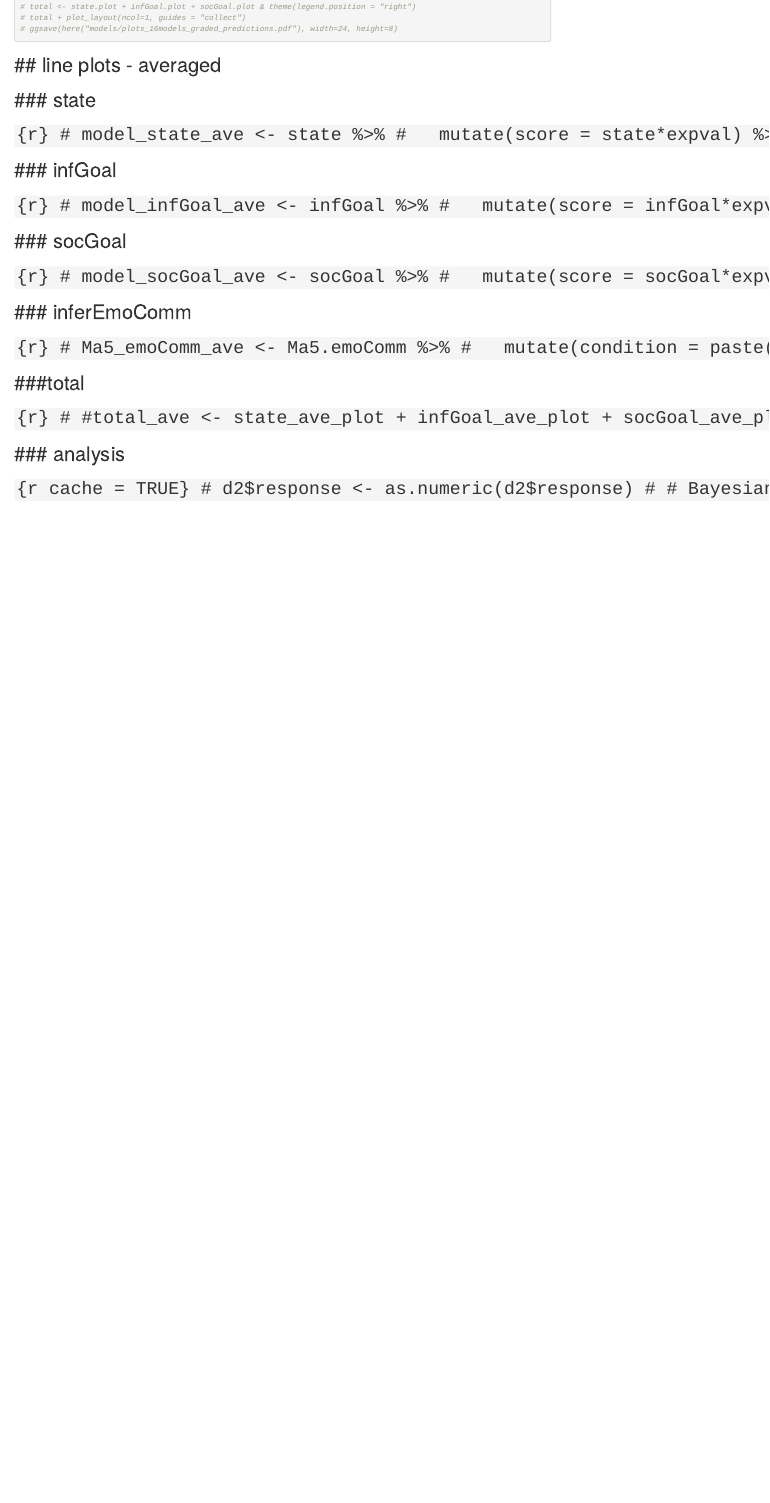
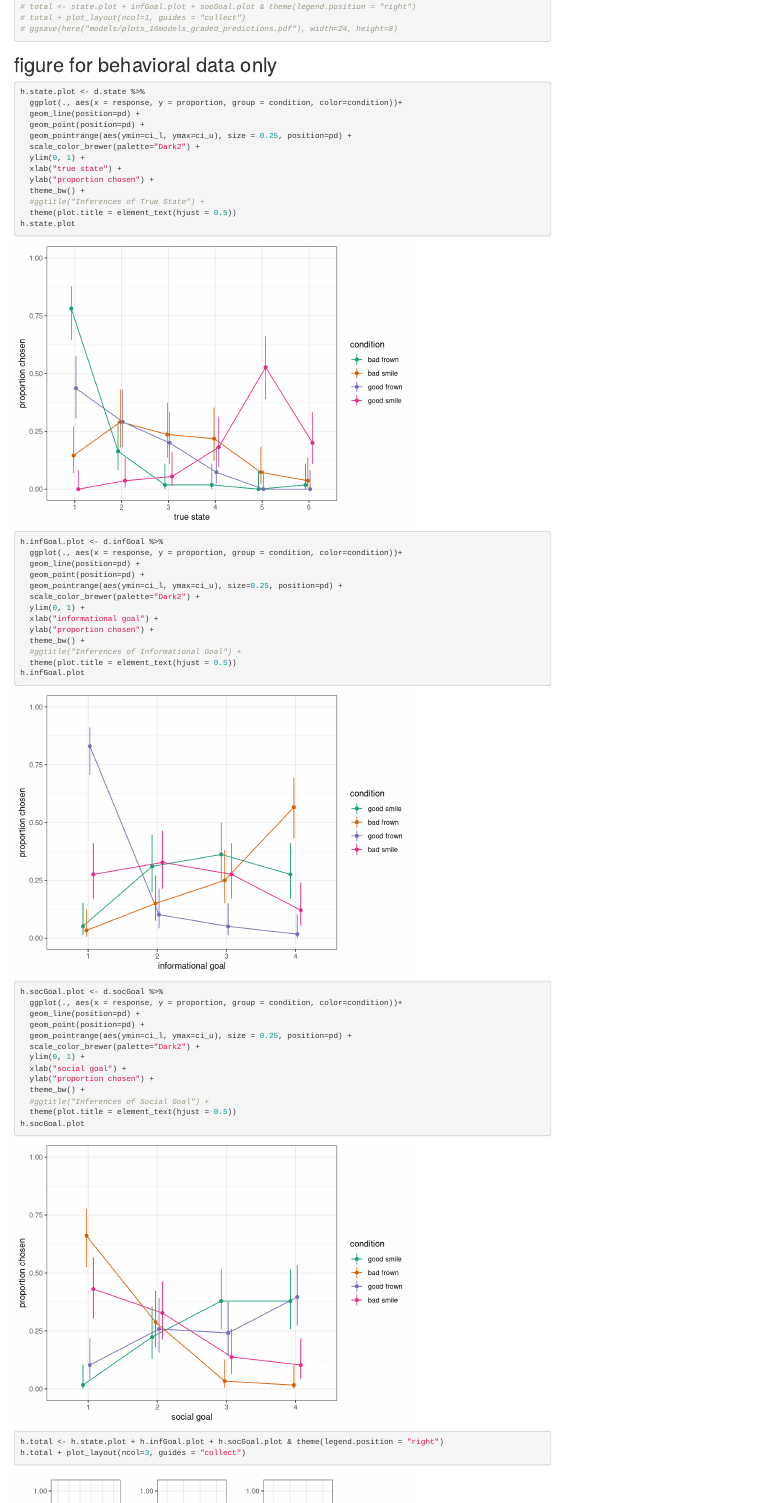
Before and after one commit to yang-wu-github/emo-rsa, an R Markdown document (models/emorsa_figures.Rmd): the page in a window 1100 px wide, from 16090 px down. Rendered offline with R 4.5, knitr and Pandoc, with nearby package versions; some code elsewhere in the file could not run offline.

Commit message:
added a figure for human data

````diff
--- a/models/emorsa_figures.Rmd
+++ b/models/emorsa_figures.Rmd
@@ -884,3 +884,49 @@ ggsave(here("models/plots_16models_graded.pdf"), width=22, height=8)
 # total + plot_layout(ncol=1, guides = "collect")
 # ggsave(here("models/plots_16models_graded_predictions.pdf"), width=24, height=8)
 ```
+# figure for behavioral data only
+```{r}
+h.state.plot <- d.state %>%
+  ggplot(., aes(x = response, y = proportion, group = condition, color=condition))+
+  geom_line(position=pd) +
+  geom_point(position=pd) +
+  geom_pointrange(aes(ymin=ci_l, ymax=ci_u), size = 0.25, position=pd) +
+  scale_color_brewer(palette="Dark2") +
+  ylim(0, 1) +
+  xlab("true state") +
+  ylab("proportion chosen") +
+  theme_bw() +
+  #ggtitle("Inferences of True State") +
+  theme(plot.title = element_text(hjust = 0.5))
+h.state.plot
+
+h.infGoal.plot <- d.infGoal %>%
+  ggplot(., aes(x = response, y = proportion, group = condition, color=condition))+
+  geom_line(position=pd) +
+  geom_point(position=pd) +
+  geom_pointrange(aes(ymin=ci_l, ymax=ci_u), size=0.25, position=pd) +
+  scale_color_brewer(palette="Dark2") +
+  ylim(0, 1) +
+  xlab("informational goal") +
+  ylab("proportion chosen") +
+  theme_bw() +
+  #ggtitle("Inferences of Informational Goal") +
+  theme(plot.title = element_text(hjust = 0.5))
+h.infGoal.plot
+
+h.socGoal.plot <- d.socGoal %>%
+  ggplot(., aes(x = response, y = proportion, group = condition, color=condition))+
+  geom_line(position=pd) +
+  geom_point(position=pd) +
+  geom_pointrange(aes(ymin=ci_l, ymax=ci_u), size = 0.25, position=pd) +
+  scale_color_brewer(palette="Dark2") +
+  ylim(0, 1) +
+  xlab("social goal") +
+  ylab("proportion chosen") +
+  theme_bw() +
+  #ggtitle("Inferences of Social Goal") +
+  theme(plot.title = element_text(hjust = 0.5))
+h.socGoal.plot
+
+h.total <- h.state.plot + h.infGoal.plot + h.socGoal.plot & theme(legend.position = "right")
+h.total + plot_layout(ncol=3, guides = "collect")
````
Also changed, not shown: models/plot_human.pdf (added), models/emorsa_figures.Rmd (5 more changed lines), 1 other file.
